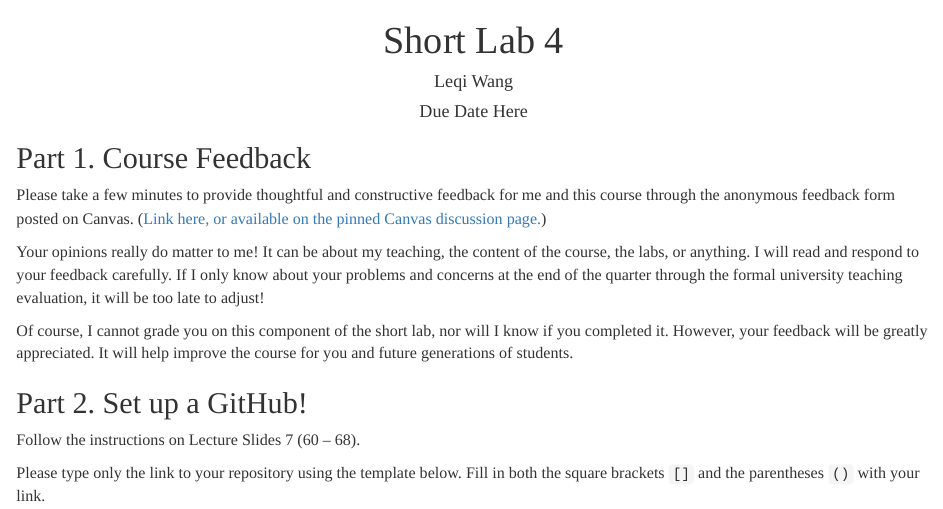
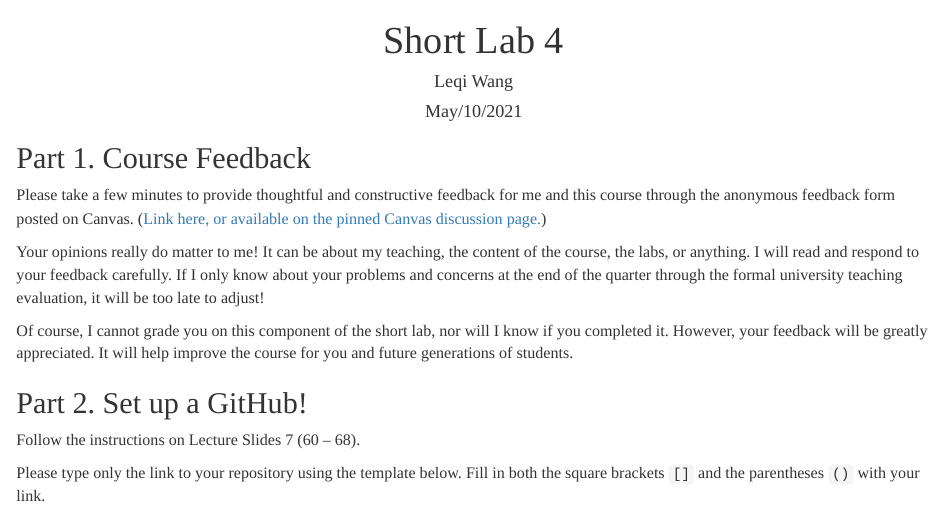
Before and after one commit to wang-leqi/stat302-short-lab4, an R Markdown document (shortLab4.Rmd): the page in a window 1100 px wide, from its top. The pictures show the output file shortLab4.html that the author committed with the source, opened offline.

Commit message:
Commit from Rstudio

```diff
--- a/shortLab4.Rmd
+++ b/shortLab4.Rmd
@@ -1,7 +1,7 @@
 ---
 title: "Short Lab 4"
 author: "Leqi Wang"
-date: "Due Date Here"
+date: "May/10/2021"
 output: html_document
 ---
 
```
Also changed, not shown: shortLab4.html.
